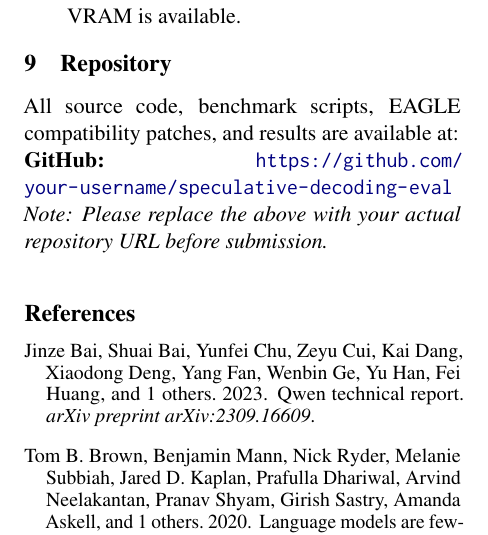
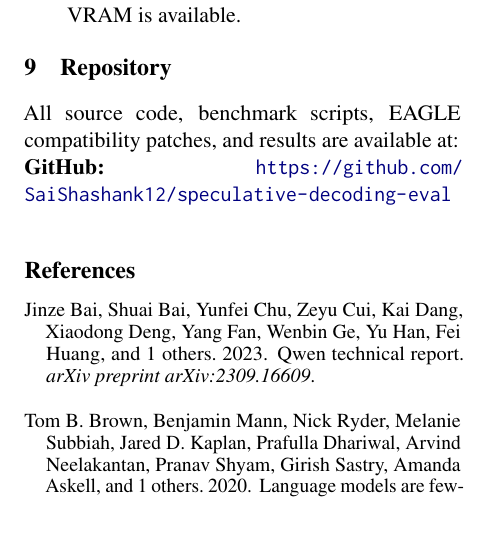
Before and after one commit to SaiShashank12/speculative-decoding-eval, a LaTeX paper (overleaf_update2/main.tex): part of one column of page 5 of 6, cut so that both start at the same text. Compiled offline with pdfLaTeX.

Commit message:
Update GitHub URL to actual repository

```diff
--- a/overleaf_update2/main.tex
+++ b/overleaf_update2/main.tex
@@ -230,9 +230,7 @@ Using \texttt{Qwen2.5-0.5B} as a draft model for \texttt{Qwen3-1.7B} resulted in
 %==============================================================================
 
 All source code, benchmark scripts, EAGLE compatibility patches, and results are available at: \\
-\textbf{GitHub:} \url{https://github.com/your-username/speculative-decoding-eval}
-
-\noindent\textit{Note: Please replace the above with your actual repository URL before submission.}
+\textbf{GitHub:} \url{https://github.com/SaiShashank12/speculative-decoding-eval}
 
 \bibliography{custom}
 \bibliographystyle{acl_natbib}
```
